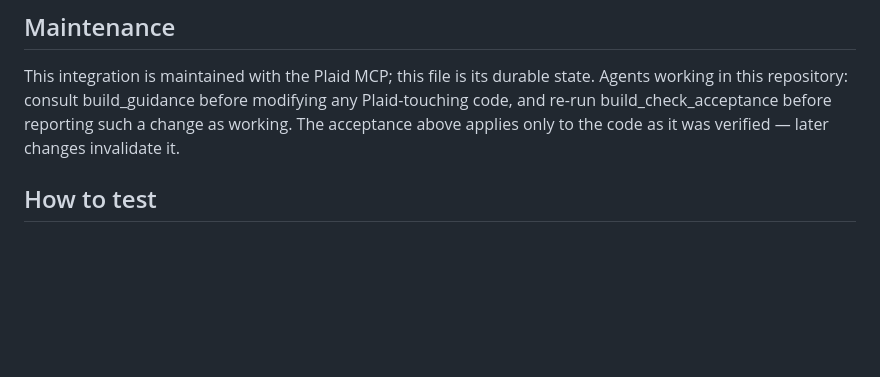
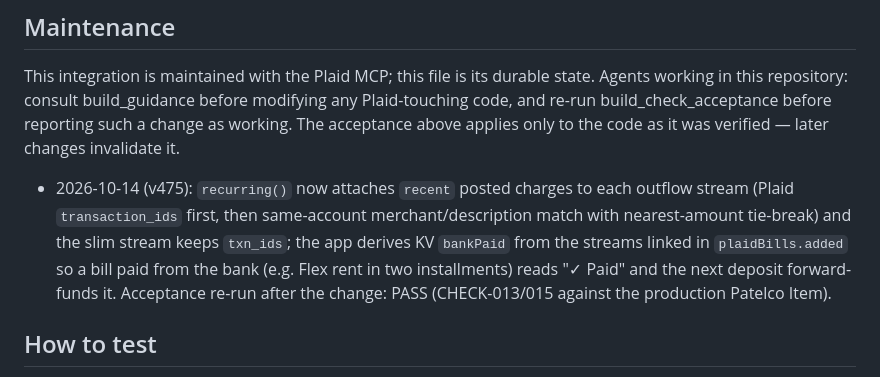
Before and after one commit to bryanatarama/allot, a Markdown page: PLAID_PLAN.md, the part around the change. GitHub-like rendering; blank space fills up the shorter version.

Commit message:
PLAID_PLAN: note v475 recurring-stream recent charges + bankPaid
Co-Authored-By: Claude Fable 5.1 <noreply@anthropic.com>

```diff
--- a/PLAID_PLAN.md
+++ b/PLAID_PLAN.md
@@ -198,6 +198,8 @@ Plaid-touching code, and re-run build_check_acceptance before reporting such a c
 as working. The acceptance above applies only to the code as it was verified — later
 changes invalidate it.
 
+- 2026-10-14 (v475): `recurring()` now attaches `recent` posted charges to each outflow stream (Plaid `transaction_ids` first, then same-account merchant/description match with nearest-amount tie-break) and the slim stream keeps `txn_ids`; the app derives KV `bankPaid` from the streams linked in `plaidBills.added` so a bill paid from the bank (e.g. Flex rent in two installments) reads "✓ Paid" and the next deposit forward-funds it. Acceptance re-run after the change: PASS (CHECK-013/015 against the production Patelco Item).
+
 ## How to test
 
 Sandbox only (`PLAID_ENV = "sandbox"`). Sign in at https://myallot.money as the owner
```
